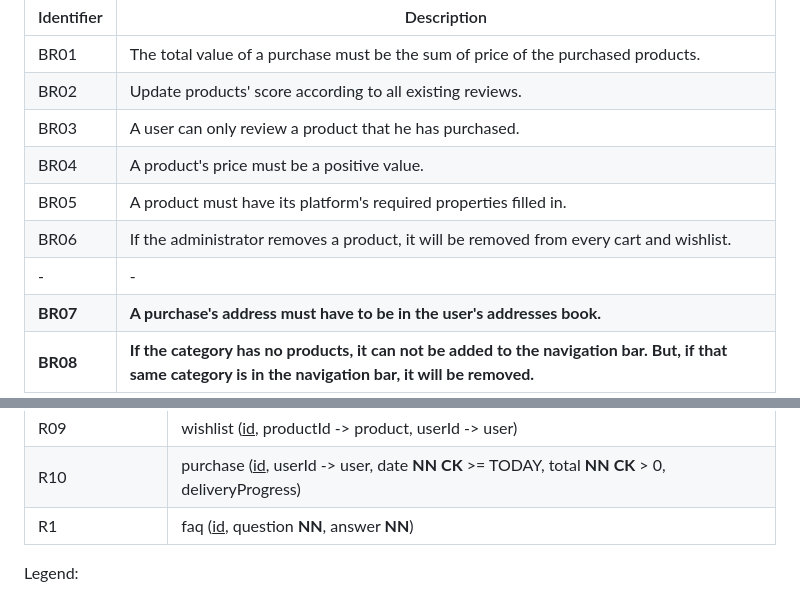
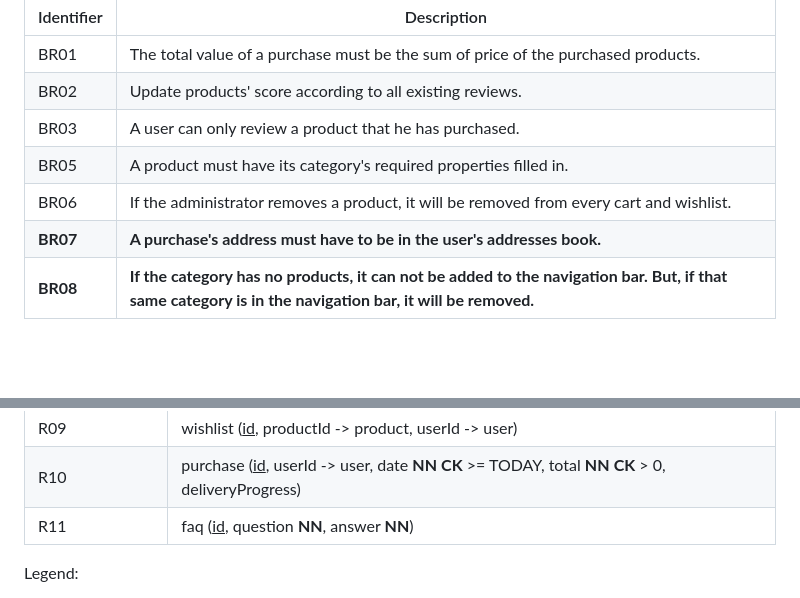
Before and after one commit to Happy-Myers/FEUP-LBAW, a Markdown page: documents/ebd.md, 2 parts joined by grey strips. GitHub-like rendering; blank space fills up the shorter version.

Commit message:
uml updated once again

```diff
--- a/documents/ebd.md
+++ b/documents/ebd.md
@@ -21,10 +21,8 @@ Additional business rules or restrictions are described in text as UML notes in
 | BR01 | The total value of a purchase must be the sum of price of the purchased products. |
 | BR02 | Update products' score according to all existing reviews. |
 | BR03 | A user can only review a product that he has purchased. |
-| BR04 | A product's price must be a positive value. |
-| BR05 | A product must have its platform's required properties filled in. |
+| BR05 | A product must have its category's required properties filled in. |
 | BR06 | If the administrator removes a product, it will be removed from every cart and wishlist. |
-| - | - |
 | **BR07** | **A purchase's address must have to be in the user's addresses book.** |
 | **BR08** | **If the category has no products, it can not be added to the navigation bar. But, if that same category is in the navigation bar, it will be removed.** |
 
@@ -54,7 +52,7 @@ Relation schemas are specified using a textual compact notation.
 | R08                | cart (<u>id</u>, productId -> product, userId -> user, quantity __NN__ __CK__ > 0) |
 | R09                | wishlist (<u>id</u>, productId -> product, userId -> user) |
 | R10                | purchase (<u>id</u>, userId -> user, date __NN__ __CK__ >= TODAY, total __NN__ __CK__ > 0, deliveryProgress) |
-| R1                | faq (<u>id</u>, question __NN__, answer __NN__)
+| R11                | faq (<u>id</u>, question __NN__, answer __NN__)
 
 Legend:
 
```
Also changed, not shown: images/UML.jpg.
